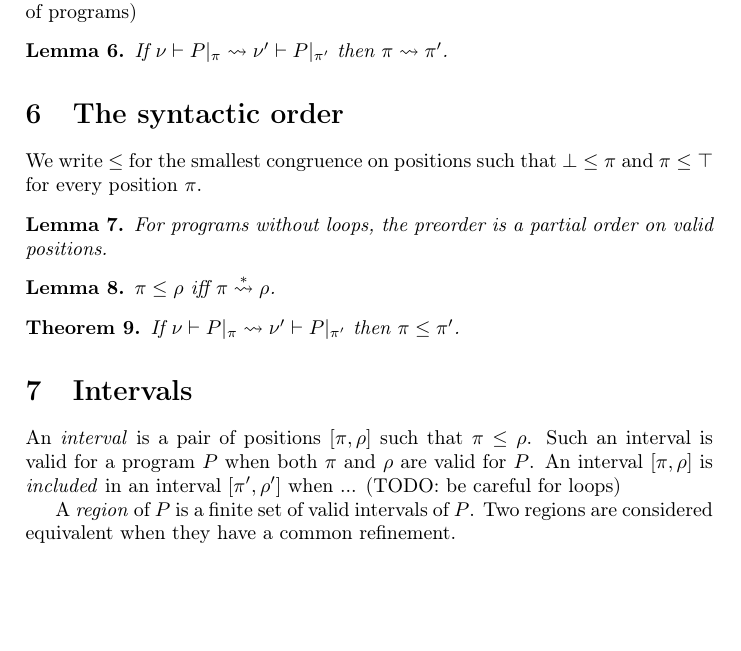
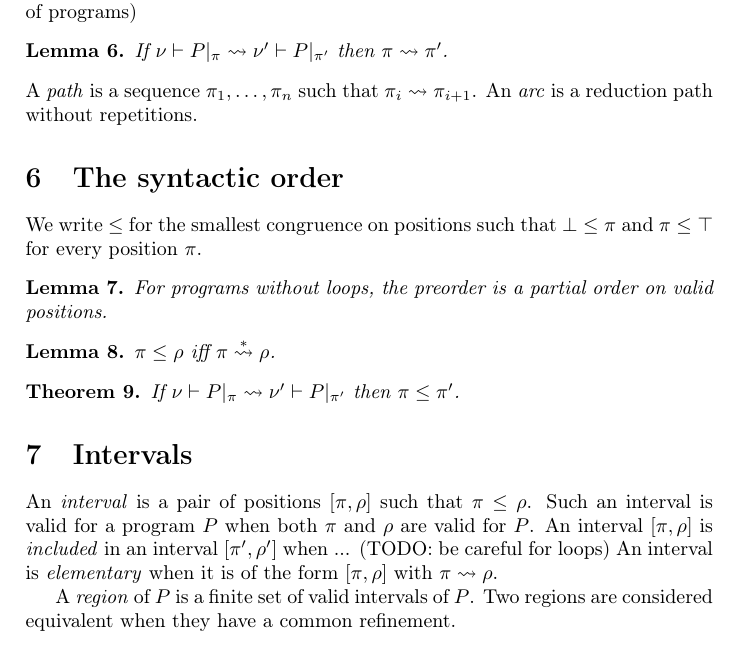
Before and after one commit to smimram/sparkling, a LaTeX document (article/article.tex): part of page 3 of 3, cut so that both start at the same text, the shorter picture padded with empty space. Compiled offline with pdfLaTeX.

Commit message:
Syntactic regions.

```diff
--- a/article/article.tex
+++ b/article/article.tex
@@ -234,8 +234,13 @@ We define $\pi\redto\pi'$ by ... (roughly the non-deterministic version of the
 reduction of programs)
 
 \begin{lemma}
-  If $\penv\nu{\postate\pi P}\redto\penv{\nu'}{\postate{\pi'}P}$ then $\pi\redto\pi'$.
+  If $\penv\nu{\postate\pi P}\redto\penv{\nu'}{\postate{\pi'}P}$ then
+  $\pi\redto\pi'$.
 \end{lemma}
+
+\noindent
+A \emph{path} is a sequence $\pi_1,\ldots,\pi_n$ such that
+$\pi_i\redto\pi_{i+1}$. An \emph{arc} is a reduction path without repetitions.
 
 \section{The syntactic order}
 We write $\leq$ for the smallest congruence on positions such that
@@ -259,7 +264,8 @@ $\pbot\leq\pi$ and $\pi\leq\ptop$ for every position~$\pi$.
 An \emph{interval} is a pair of positions~$\intv\pi\rho$ such that
 $\pi\leq\rho$. Such an interval is valid for a program~$P$ when both $\pi$ and
 $\rho$ are valid for~$P$. An interval $\intv\pi\rho$ is \emph{included} in an
-interval $\intv{\pi'}{\rho'}$ when ... (TODO: be careful for loops)
+interval $\intv{\pi'}{\rho'}$ when ... (TODO: be careful for loops) An interval
+is \emph{elementary} when it is of the form $\intv\pi\rho$ with $\pi\redto\rho$.
 
 A \emph{region} of~$P$ is a finite set of valid intervals of~$P$. Two regions
 are considered equivalent when they have a common refinement.
```
